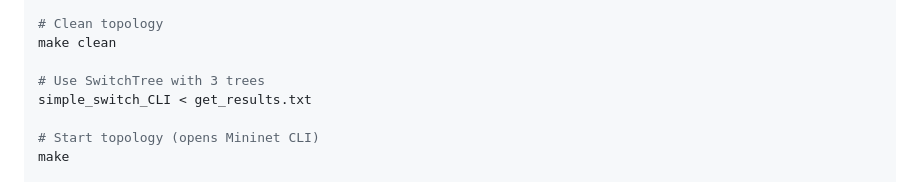
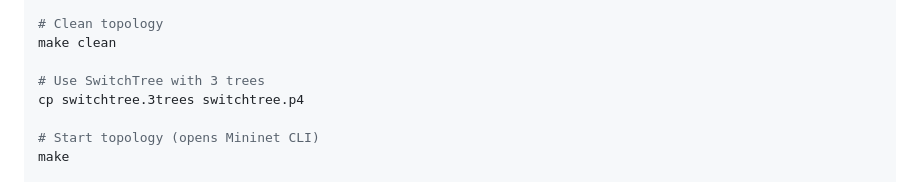
Before and after one commit to ehalsnes/master-p4-project, a Markdown page: README.md, the part around the change. Drawn GitHub-style.

Commit message:
fixed typo in README

```diff
--- a/README.md
+++ b/README.md
@@ -118,7 +118,7 @@ cd p4lang-tutorials/tutorials/exercises/SwitchTree
 make clean
 
 # Use SwitchTree with 3 trees
-simple_switch_CLI < get_results.txt
+cp switchtree.3trees switchtree.p4
 
 # Start topology (opens Mininet CLI)
 make
```
